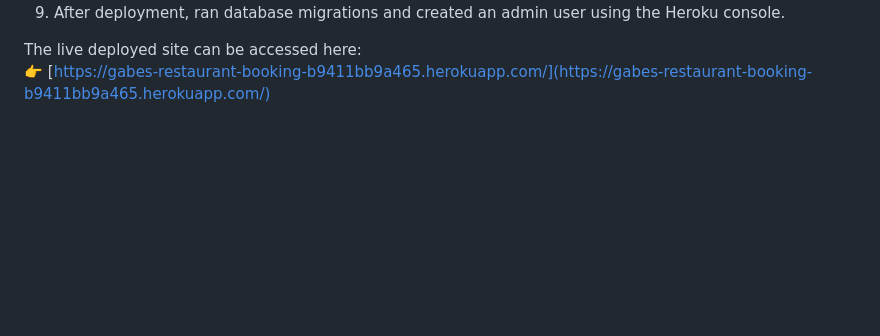
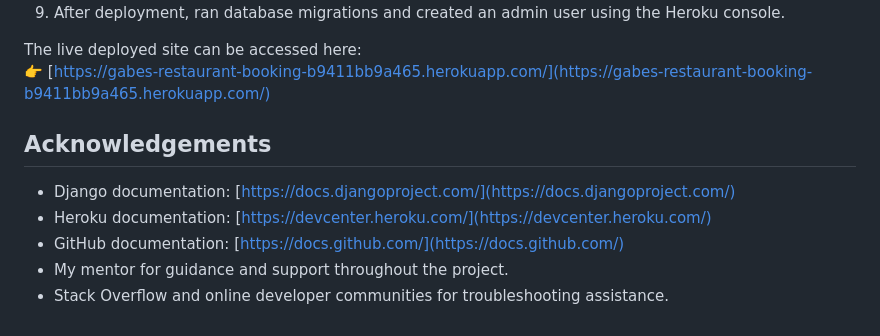
Before and after one commit to GabeColetta24/restaurant_booking, a Markdown page: README.md, the part around the change. Drawn GitHub-style; blank space fills up the shorter version.

Commit message:
Add Acknowledgements section to README

```diff
--- a/README.md
+++ b/README.md
@@ -242,3 +242,11 @@ The project was deployed using [Heroku](https://www.heroku.com/) by following th
 
 The live deployed site can be accessed here:
 👉 [https://gabes-restaurant-booking-b9411bb9a465.herokuapp.com/](https://gabes-restaurant-booking-b9411bb9a465.herokuapp.com/)
+
+## Acknowledgements
+
+- Django documentation: [https://docs.djangoproject.com/](https://docs.djangoproject.com/)
+- Heroku documentation: [https://devcenter.heroku.com/](https://devcenter.heroku.com/)
+- GitHub documentation: [https://docs.github.com/](https://docs.github.com/)
+- My mentor for guidance and support throughout the project.
+- Stack Overflow and online developer communities for troubleshooting assistance.
```
